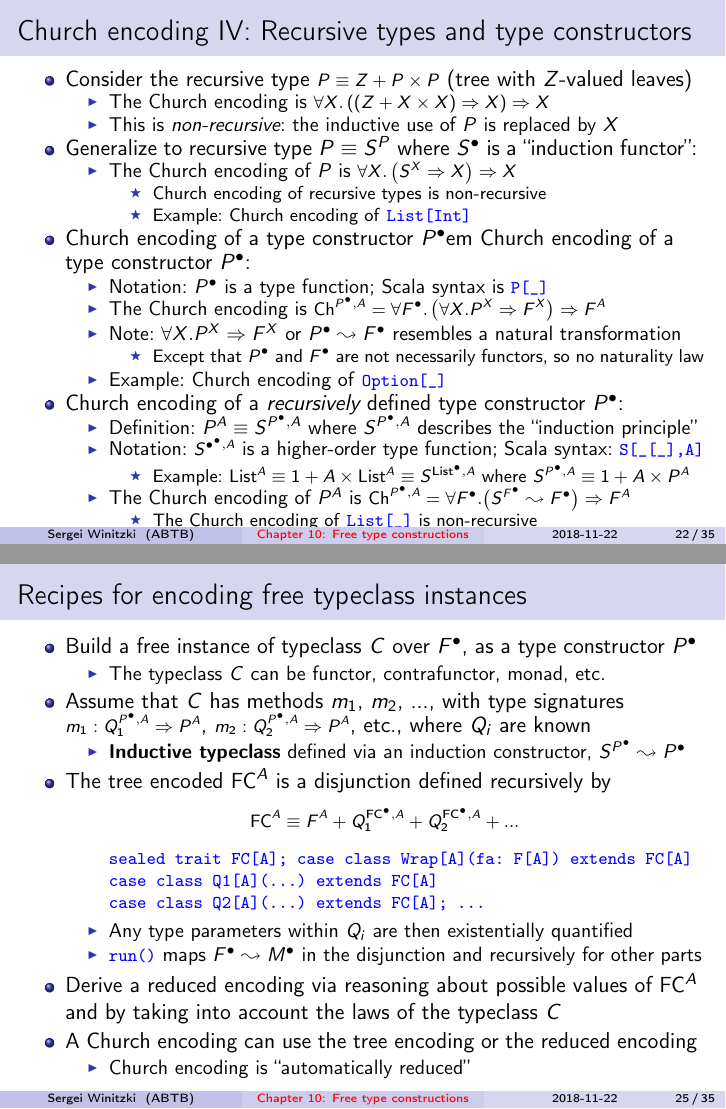
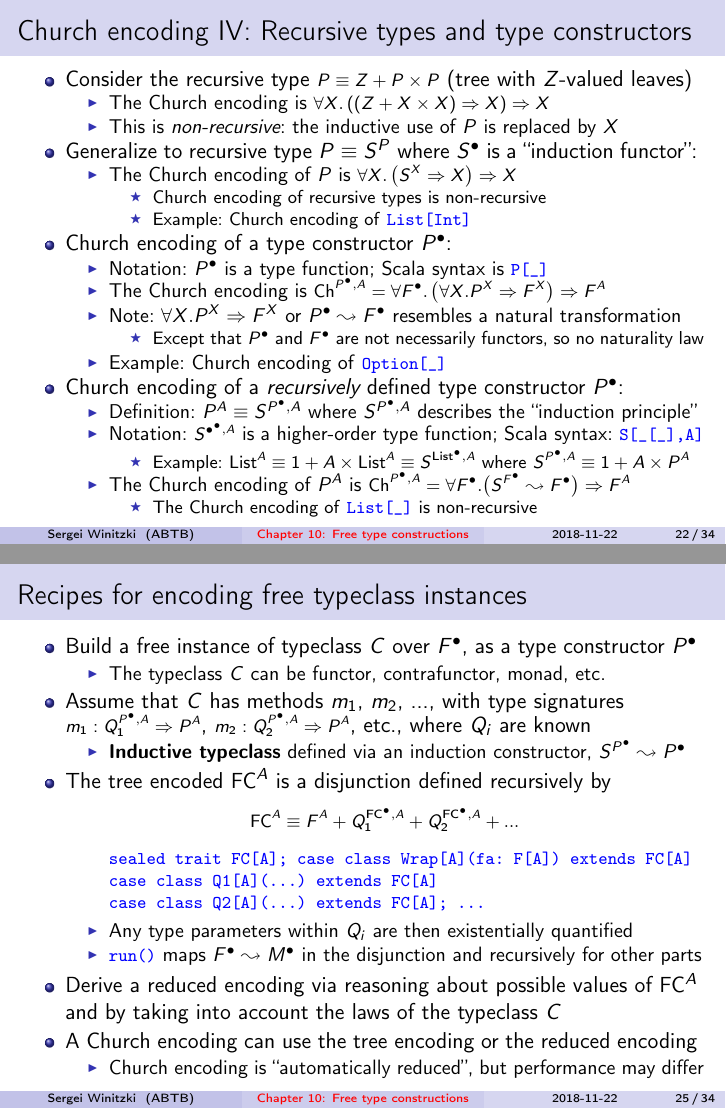
Before and after one commit to winitzki/sofp, LaTeX slides (10-free-constructions.tex): pages 22 and 25 of 35, joined at a grey line. Compiled offline with pdfLaTeX.

Commit message:
minor changes

```diff
--- a/10-free-constructions.tex
+++ b/10-free-constructions.tex
@@ -1027,7 +1027,7 @@ is a ``induction functor'':
 \item Example: Church encoding of \texttt{\textcolor{blue}{\footnotesize{}List{[}Int{]}}}
 \end{itemize}
 \end{itemize}
-\item Church encoding of a type constructor $P^{\bullet}$em Church encoding of a type constructor $P^{\bullet}$:
+\item Church encoding of a type constructor $P^{\bullet}$:
 \begin{itemize}
 \item Notation: $P^{\bullet}$ is a type function; Scala syntax is \texttt{\textcolor{blue}{\footnotesize{}P{[}\_{]}}}
 \item The Church encoding is {\footnotesize{}$\text{Ch}^{P^{\bullet},A}=\forall F^{\bullet}.\left(\forall X.P^{X}\Rightarrow F^{X}\right)\Rightarrow F^{A}$}{\footnotesize\par}
@@ -1170,7 +1170,8 @@ in the disjunction and recursively for other parts
 and by taking into account the laws of the typeclass $C$
 \item A Church encoding can use the tree encoding or the reduced encoding
 \begin{itemize}
-\item Church encoding is ``automatically reduced''
+\item Church encoding is ``automatically reduced'', but performance may
+differ
 \end{itemize}
 \end{itemize}
 \end{frame}
```
Also changed, not shown: 10-free-constructions.pdf, 10-free-constructions.tex (1 more changed lines), 1 other file.
